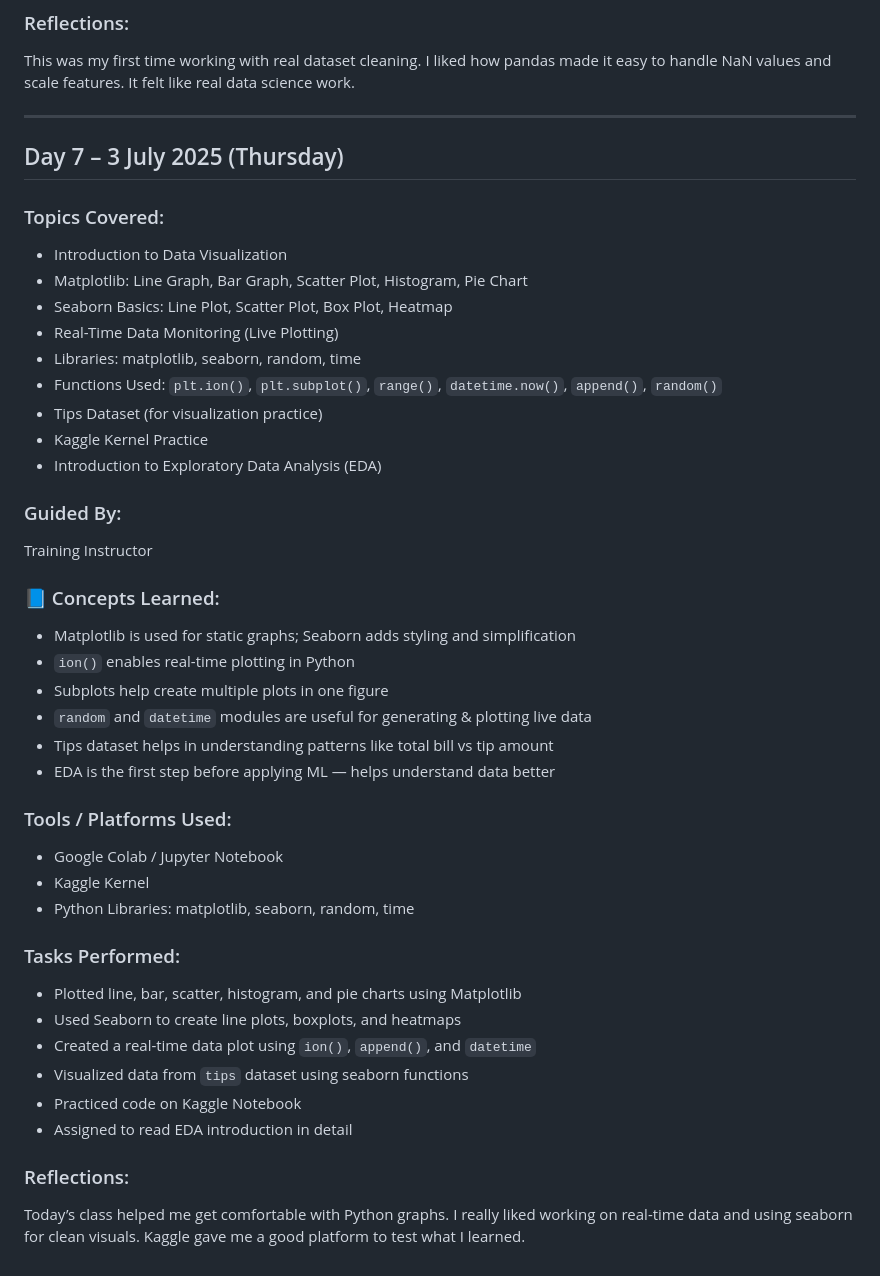
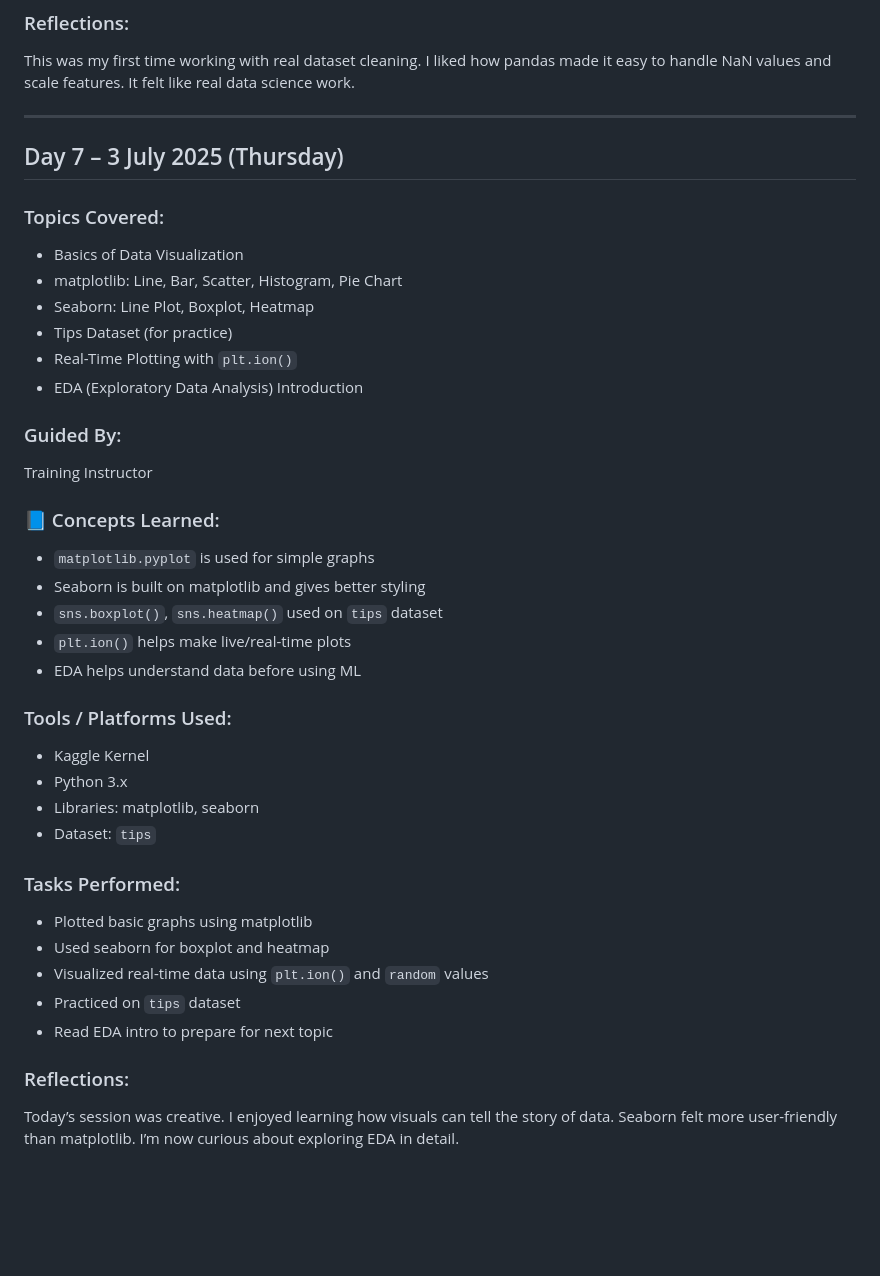
Before and after one commit to Kashish2201/TR102-Training-Diary, a Markdown page: README.md, the part around the change. GitHub-like rendering; blank space fills up the shorter version.

Commit message:
Added Day 7 diary – Visualization using Matplotlib, Seaborn & Real-Time Plotting

```diff
--- a/README.md
+++ b/README.md
@@ -233,42 +233,40 @@ This was my first time working with real dataset cleaning. I liked how pandas ma
 
 ---
 
-## Day 7 – 3 July 2025 (Thursday)
 
-###  Topics Covered:
-- Introduction to Data Visualization
-- Matplotlib: Line Graph, Bar Graph, Scatter Plot, Histogram, Pie Chart
-- Seaborn Basics: Line Plot, Scatter Plot, Box Plot, Heatmap
-- Real-Time Data Monitoring (Live Plotting)
-- Libraries: matplotlib, seaborn, random, time
-- Functions Used: `plt.ion()`, `plt.subplot()`, `range()`, `datetime.now()`, `append()`, `random()`
-- Tips Dataset (for visualization practice)
-- Kaggle Kernel Practice
-- Introduction to Exploratory Data Analysis (EDA)
+
+##  Day 7 – 3 July 2025 (Thursday)
+
+### Topics Covered:
+- Basics of Data Visualization
+- matplotlib: Line, Bar, Scatter, Histogram, Pie Chart
+- Seaborn: Line Plot, Boxplot, Heatmap
+- Tips Dataset (for practice)
+- Real-Time Plotting with `plt.ion()`
+- EDA (Exploratory Data Analysis) Introduction
 
 ###  Guided By:
 Training Instructor
 
 ### 📘 Concepts Learned:
-- Matplotlib is used for static graphs; Seaborn adds styling and simplification
-- `ion()` enables real-time plotting in Python
-- Subplots help create multiple plots in one figure
-- `random` and `datetime` modules are useful for generating & plotting live data
-- Tips dataset helps in understanding patterns like total bill vs tip amount
-- EDA is the first step before applying ML — helps understand data better
+- `matplotlib.pyplot` is used for simple graphs
+- Seaborn is built on matplotlib and gives better styling
+- `sns.boxplot()`, `sns.heatmap()` used on `tips` dataset
+- `plt.ion()` helps make live/real-time plots
+- EDA helps understand data before using ML
 
 ###  Tools / Platforms Used:
-- Google Colab / Jupyter Notebook
 - Kaggle Kernel
-- Python Libraries: matplotlib, seaborn, random, time
+- Python 3.x
+- Libraries: matplotlib, seaborn
+- Dataset: `tips`
 
 ###  Tasks Performed:
-- Plotted line, bar, scatter, histogram, and pie charts using Matplotlib
-- Used Seaborn to create line plots, boxplots, and heatmaps
-- Created a real-time data plot using `ion()`, `append()`, and `datetime`
-- Visualized data from `tips` dataset using seaborn functions
-- Practiced code on Kaggle Notebook
-- Assigned to read EDA introduction in detail
+- Plotted basic graphs using matplotlib
+- Used seaborn for boxplot and heatmap
+- Visualized real-time data using `plt.ion()` and `random` values
+- Practiced on `tips` dataset
+- Read EDA intro to prepare for next topic
 
 ### Reflections:
-Today’s class helped me get comfortable with Python graphs. I really liked working on real-time data and using seaborn for clean visuals. Kaggle gave me a good platform to test what I learned.
+Today’s session was creative. I enjoyed learning how visuals can tell the story of data. Seaborn felt more user-friendly than matplotlib. I’m now curious about exploring EDA in detail.
```
